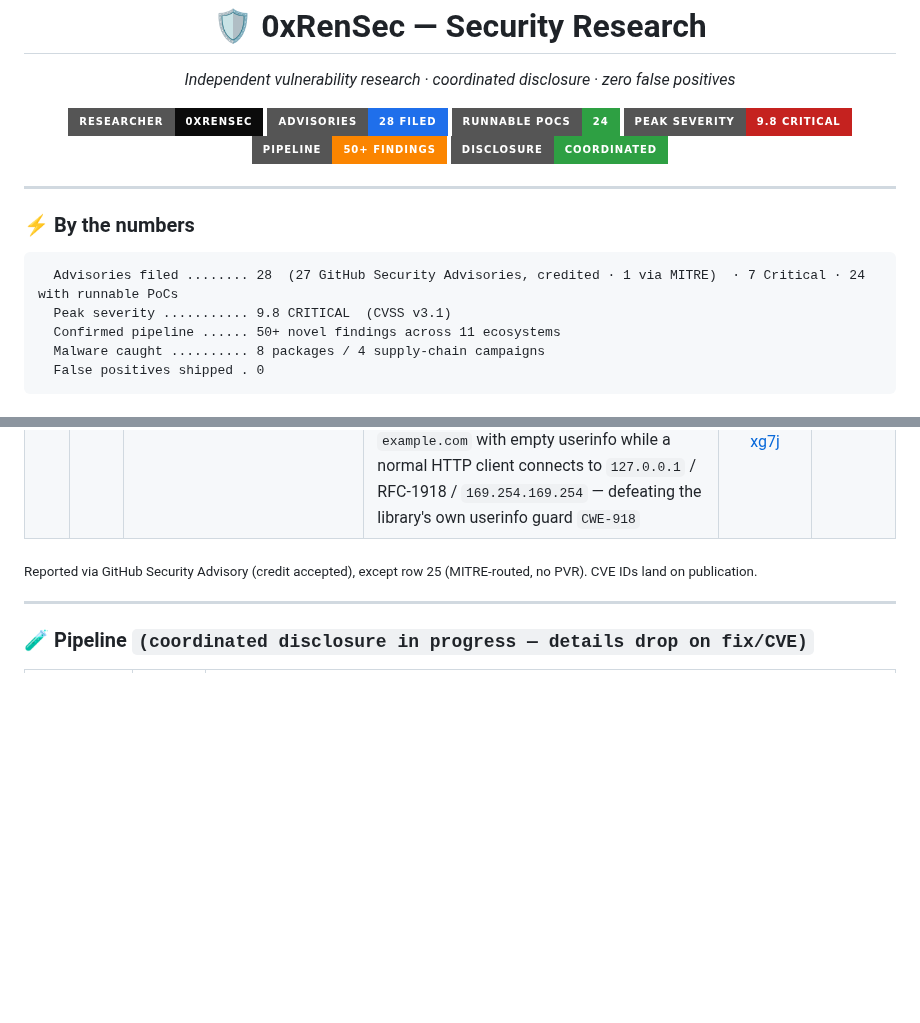
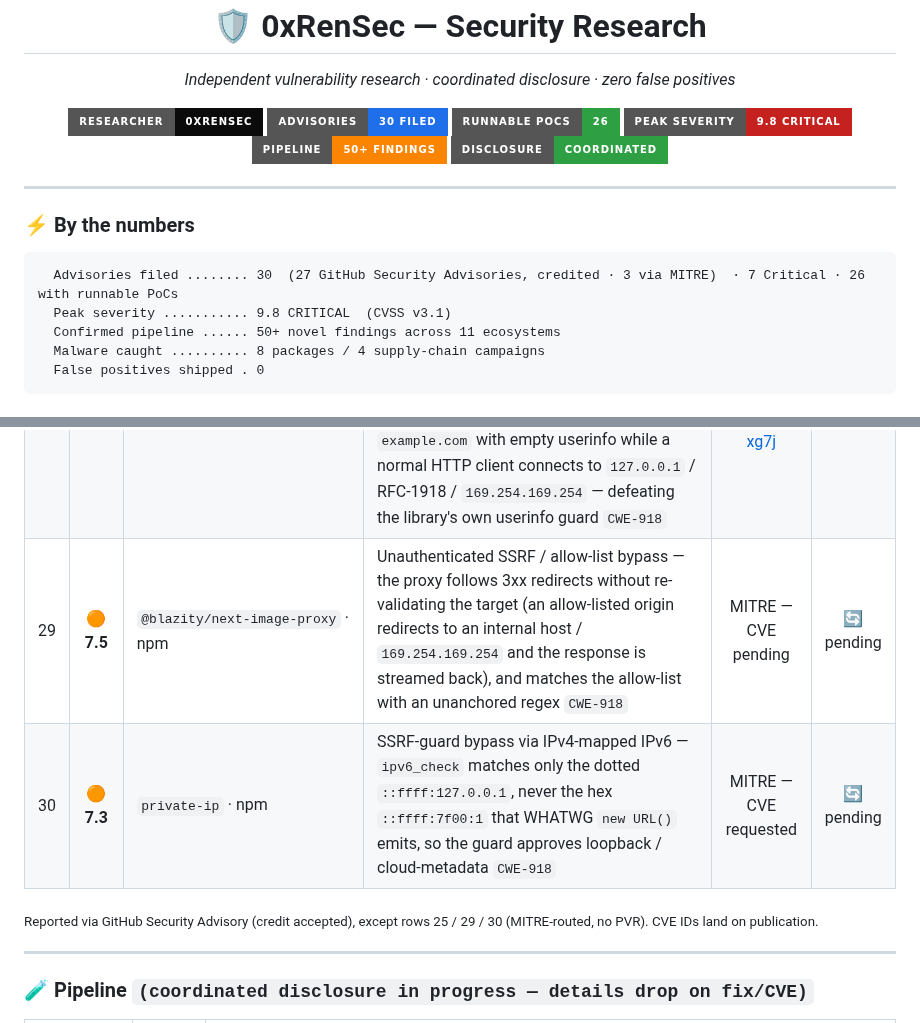
Before and after one commit to 0xRenSec/security-research, a Markdown page: README.md, 2 parts joined by grey strips. GitHub-like rendering; badges without logos; blank space fills up the shorter version.

Commit message:
advisories #29-30: next-image-proxy SSRF (High 7.5) + private-ip SSRF (High 7.3), MITRE-routed (pending)

````diff
--- a/README.md
+++ b/README.md
@@ -4,8 +4,8 @@
 
 <p align="center">
   <img src="https://img.shields.io/badge/researcher-0xRenSec-0b0b0b?style=for-the-badge&logo=hackthebox&logoColor=9fef00">
-  <img src="https://img.shields.io/badge/advisories-28_filed-1f6feb?style=for-the-badge&logo=github">
-  <img src="https://img.shields.io/badge/runnable_PoCs-24-2ea043?style=for-the-badge">
+  <img src="https://img.shields.io/badge/advisories-30_filed-1f6feb?style=for-the-badge&logo=github">
+  <img src="https://img.shields.io/badge/runnable_PoCs-26-2ea043?style=for-the-badge">
   <img src="https://img.shields.io/badge/peak_severity-9.8_CRITICAL-c5221f?style=for-the-badge">
   <img src="https://img.shields.io/badge/pipeline-50%2B_findings-fb8500?style=for-the-badge">
   <img src="https://img.shields.io/badge/disclosure-coordinated-2ea043?style=for-the-badge">
@@ -15,7 +15,7 @@
 
 ### ⚡ By the numbers
 ```
-  Advisories filed ........ 28  (27 GitHub Security Advisories, credited · 1 via MITRE)  · 7 Critical · 24 with runnable PoCs
+  Advisories filed ........ 30  (27 GitHub Security Advisories, credited · 3 via MITRE)  · 7 Critical · 26 with runnable PoCs
   Peak severity ........... 9.8 CRITICAL  (CVSS v3.1)
   Confirmed pipeline ...... 50+ novel findings across 11 ecosystems
   Malware caught .......... 8 packages / 4 supply-chain campaigns
@@ -56,8 +56,10 @@
 | 26 | 🟠 **7.3** | `ssrfcheck` · npm | SSRF-guard bypass via NFKD parser differential — `isSSRFSafeURL()` validates the NFKD-normalized URL, but the app fetches the raw input; fullwidth `＃` / `？` fold the host boundary so the checker approves a URL whose real host is internal (loopback / RFC-1918 / `169.254.169.254`) `CWE-918` | [GHSA-vjf4-72mq-xh5v](https://github.com/felippe-regazio/ssrfcheck/security/advisories/GHSA-vjf4-72mq-xh5v) | 🔄 pending |
 | 27 | 🟡 **5.3** | `next-sitemap` · npm | XML injection (sitemap poisoning / content-spoofing) — core `<url>` fields (`loc`/`lastmod`/`changefreq`/`priority`) and `alternateRefs` `href`/`hreflang` are emitted unescaped while news/image/video text fields are escaped, so a dynamic sitemap built from attacker-influenced data can be poisoned with forged `<url>` entries. Served as `application/xml` → no XSS/RCE `CWE-91` | [GHSA-xh82-92vx-jh65](https://github.com/iamvishnusankar/next-sitemap/security/advisories/GHSA-xh82-92vx-jh65) | 🔄 pending |
 | 28 | 🟠 **7.3** | `dssrf` · npm | SSRF-guard bypass via NFKC parser differential — `is_url_safe()` validates the NFKC-normalized URL (and rejects userinfo / internal hosts), but the app fetches the raw input; fullwidth `＃` / `？` / `／` fold the delimiters so the checker sees host `example.com` with empty userinfo while a normal HTTP client connects to `127.0.0.1` / RFC-1918 / `169.254.169.254` — defeating the library's own userinfo guard `CWE-918` | [GHSA-xx33-w569-xg7j](https://github.com/HackingRepo/dssrf-js/security/advisories/GHSA-xx33-w569-xg7j) | 🔄 pending |
+| 29 | 🟠 **7.5** | `@blazity/next-image-proxy` · npm | Unauthenticated SSRF / allow-list bypass — the proxy follows 3xx redirects without re-validating the target (an allow-listed origin redirects to an internal host / `169.254.169.254` and the response is streamed back), and matches the allow-list with an unanchored regex `CWE-918` | MITRE — CVE pending | 🔄 pending |
+| 30 | 🟠 **7.3** | `private-ip` · npm | SSRF-guard bypass via IPv4-mapped IPv6 — `ipv6_check` matches only the dotted `::ffff:127.0.0.1`, never the hex `::ffff:7f00:1` that WHATWG `new URL()` emits, so the guard approves loopback / cloud-metadata `CWE-918` | MITRE — CVE requested | 🔄 pending |
 
-<sub>Reported via GitHub Security Advisory (credit accepted), except row 25 (MITRE-routed, no PVR). CVE IDs land on publication.</sub>
+<sub>Reported via GitHub Security Advisory (credit accepted), except rows 25 / 29 / 30 (MITRE-routed, no PVR). CVE IDs land on publication.</sub>
 
 ---
 
````
